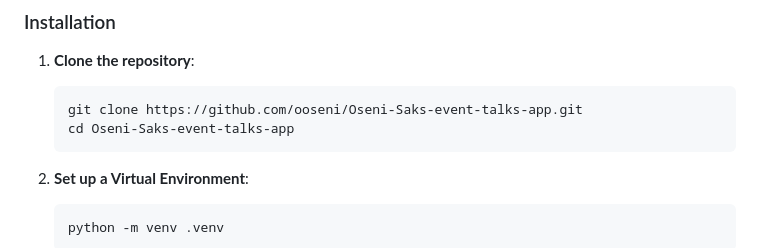
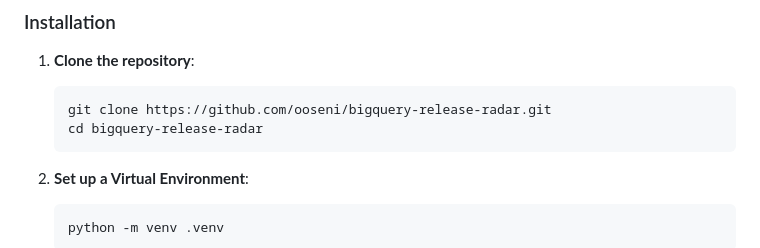
Before and after one commit to ooseni/Oseni-Saks-event-talks-app, a Markdown page: README.md, the part around the change. Rendered like a GitHub page.

Commit message:
docs: update the clone instructions for the new repository name

````diff
--- a/README.md
+++ b/README.md
@@ -50,8 +50,8 @@ A premium, glassmorphic web application built with Python Flask and vanilla HTML
 
 1. **Clone the repository**:
    ```bash
-   git clone https://github.com/ooseni/Oseni-Saks-event-talks-app.git
-   cd Oseni-Saks-event-talks-app
+   git clone https://github.com/ooseni/bigquery-release-radar.git
+   cd bigquery-release-radar
    ```
 
 2. **Set up a Virtual Environment**:
````
